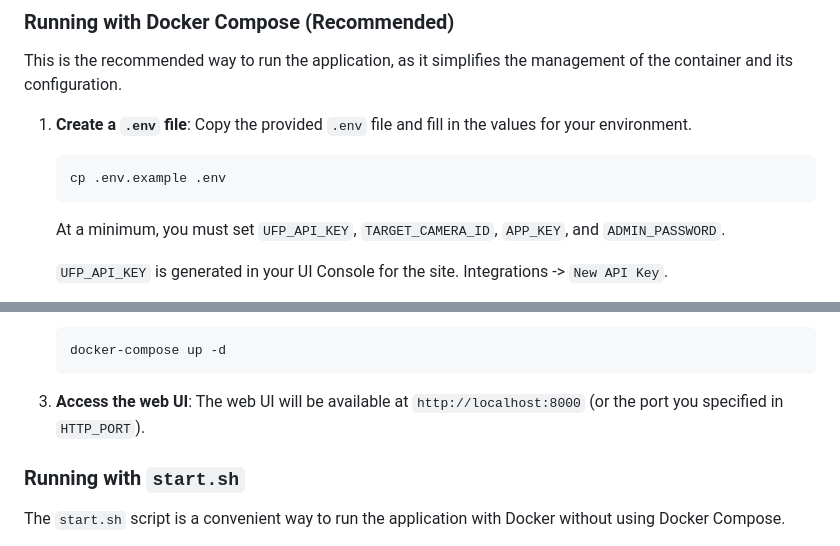
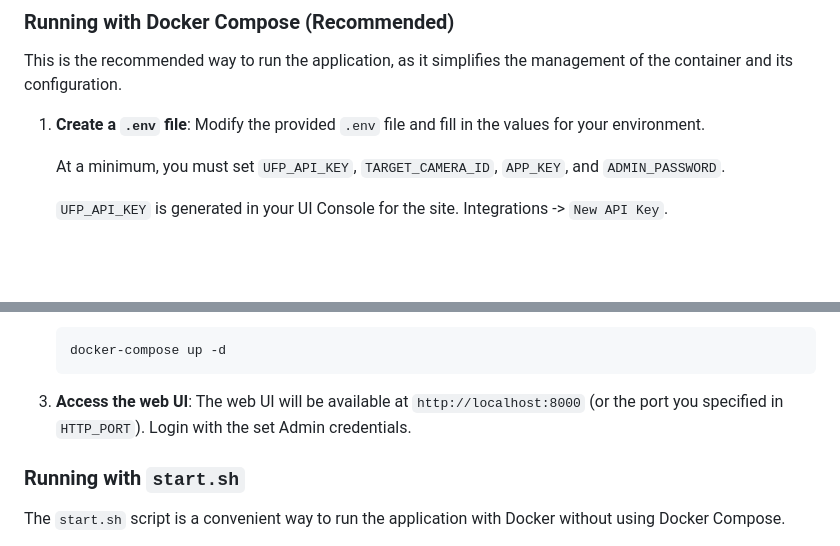
Before and after one commit to Bonn93/unifi-time-machine, a Markdown page: README.md, 2 parts joined by grey strips. Drawn GitHub-style; blank space fills up the shorter version.

Commit message:
Minor correction in README.md

````diff
--- a/README.md
+++ b/README.md
@@ -18,11 +18,7 @@ There are several ways to run UniFi Time-Machine. The easiest way is to use Dock
 
 This is the recommended way to run the application, as it simplifies the management of the container and its configuration.
 
-1.  **Create a `.env` file**: Copy the provided `.env` file and fill in the values for your environment.
-
-    ```bash
-    cp .env.example .env
-    ```
+1.  **Create a `.env` file**: Modify the provided `.env` file and fill in the values for your environment.
 
     At a minimum, you must set `UFP_API_KEY`, `TARGET_CAMERA_ID`, `APP_KEY`, and `ADMIN_PASSWORD`.
 
@@ -38,7 +34,7 @@ This is the recommended way to run the application, as it simplifies the managem
     docker-compose up -d
     ```
 
-3.  **Access the web UI**: The web UI will be available at `http://localhost:8000` (or the port you specified in `HTTP_PORT`).
+3.  **Access the web UI**: The web UI will be available at `http://localhost:8000` (or the port you specified in `HTTP_PORT`). Login with the set Admin credentials.
 
 ### Running with `start.sh`
 
````
